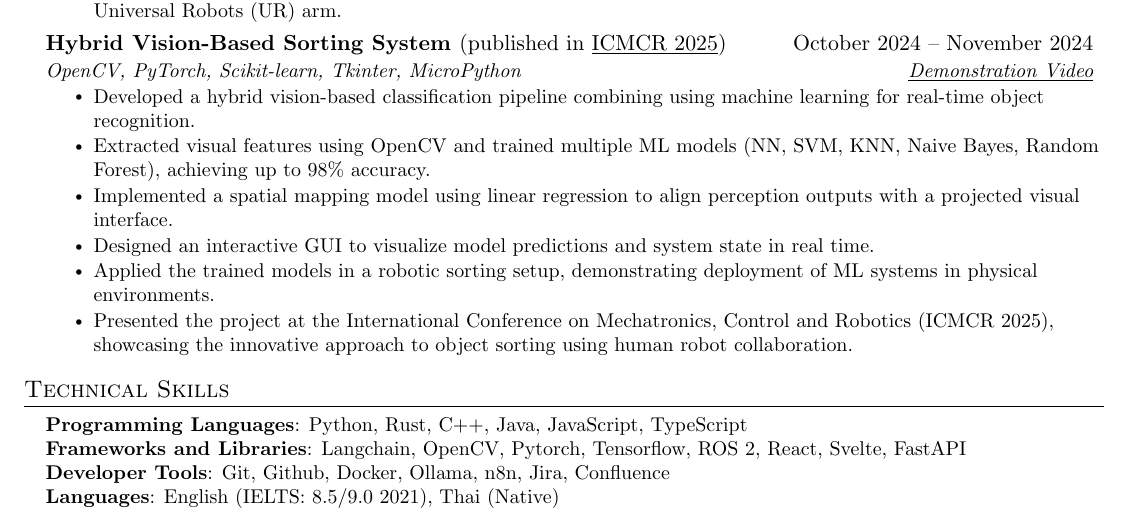
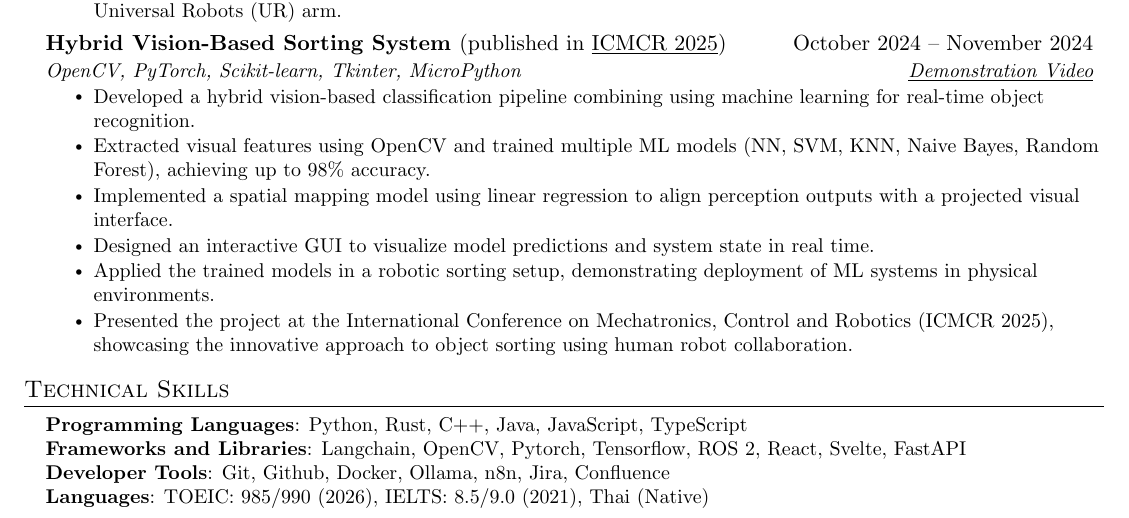
Before and after one commit to Kanisorn-S/resume, a LaTeX CV (resume.tex): part of the page, cut so that both start at the same text. Compiled offline with pdfLaTeX.

Commit message:
feat: add TOEIC score

```diff
--- a/resume.tex
+++ b/resume.tex
@@ -192,7 +192,7 @@
      \textbf{Programming Languages}{: Python, Rust, C++, Java, JavaScript, TypeScript} \\
      \textbf{Frameworks and Libraries}{: Langchain, OpenCV, Pytorch, Tensorflow, ROS~2, React, Svelte, FastAPI} \\
      \textbf{Developer Tools}{: Git, Github, Docker, Ollama, n8n, Jira, Confluence} \\
-     \textbf{Languages}{: English (IELTS: 8.5/9.0 2021), Thai (Native) }
+     \textbf{Languages}{: TOEIC: 985/990 (2026), IELTS: 8.5/9.0 (2021), Thai (Native) }
     }}
  \end{itemize}
 
```
